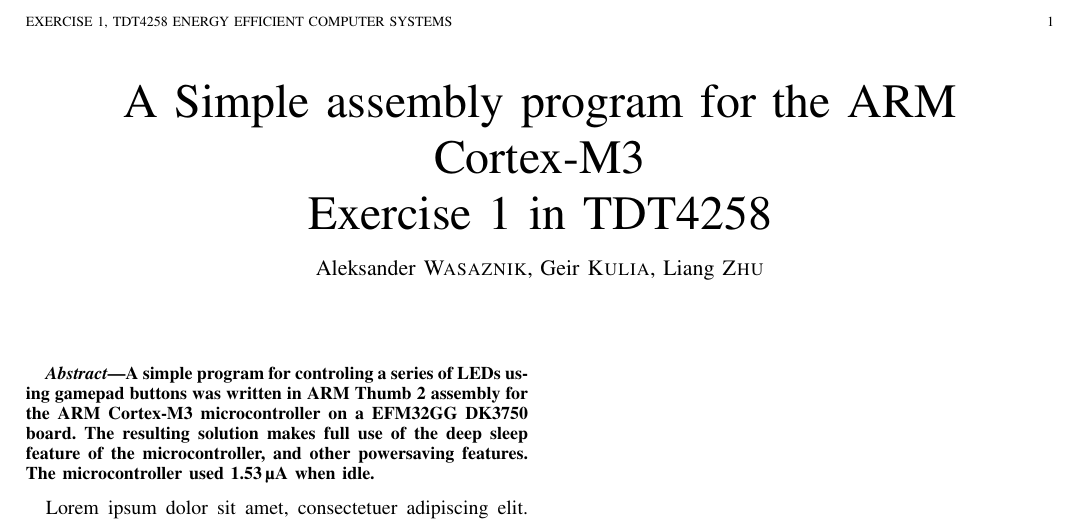
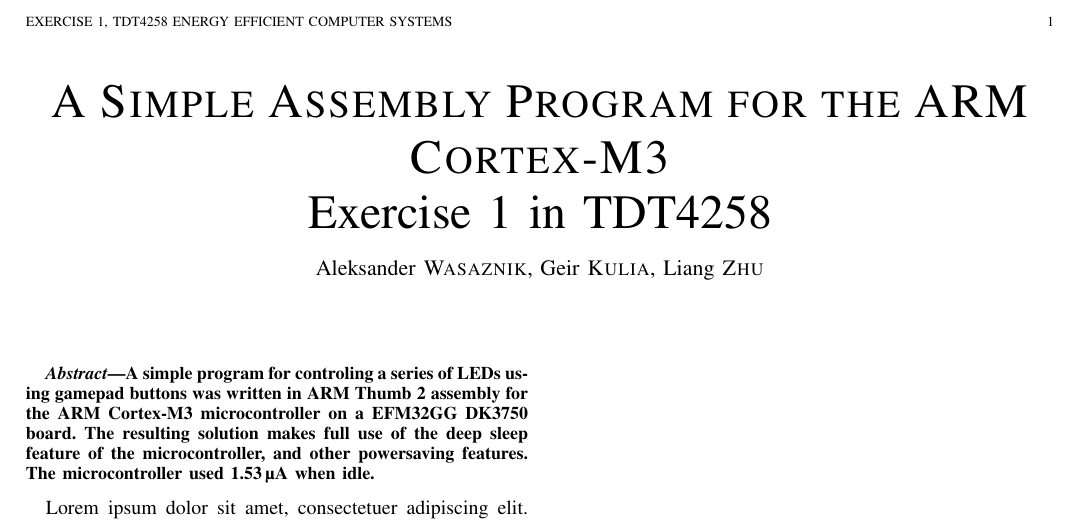
Before and after one commit to helliio/TDT4258_LZ_AW_GK, a LaTeX paper (ex1/report/main.tex): part of the page, cut so that both start at the same text. Compiled offline with pdfLaTeX.

Commit message:
EX1 report: Make title smallcaps.

```diff
--- a/ex1/report/main.tex
+++ b/ex1/report/main.tex
@@ -5,7 +5,7 @@
 \usepackage[detect-all]{siunitx}
 
 \title{
-    A Simple assembly program for the ARM Cortex-M3\\
+    \textsc{A Simple Assembly Program for the ARM Cortex-M3}\\
     Exercise 1 in TDT4258
 }
 
```
